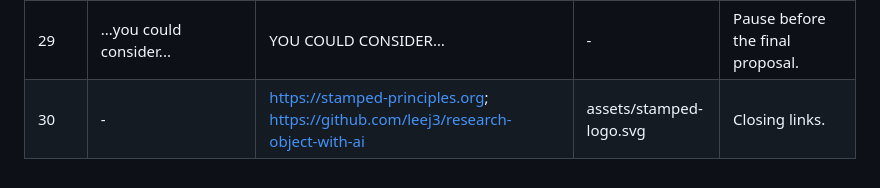
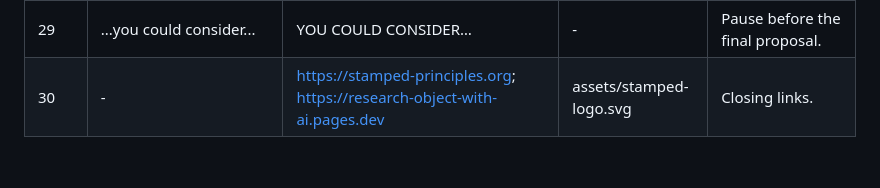
Before and after one commit to leej3/research-object-with-ai, a Markdown page: site/content.md, the part around the change. GitHub-like rendering.

Commit message:
fix(slides): link closing slide to live deck
Replace the repository URL with the public presentation site.\n\nCo-Authored-By: Codex Desktop 26.825.51511 (runtime codex-cli 0.151.0-alpha.7.2) / gpt-5.6-terra <codex@openai.com>\nCodex-Reasoning-Effort: low

```diff
--- a/site/content.md
+++ b/site/content.md
@@ -40,4 +40,4 @@ This keeps all five columns aligned in Markdown editors.
 | 27 | So if you are a knowledge worker | - | assets/digital-artifact-dealer.png | Use the dealer image. |
 | 28 | Or you're just trying to figure out what happened | WHAT HAVE YOU DONE? | - | Show this callback. |
 | 29 | ...you could consider... | YOU COULD CONSIDER… | - | Pause before the final proposal. |
-| 30 | - | https://stamped-principles.org; https://github.com/leej3/research-object-with-ai | assets/stamped-logo.svg | Closing links. |
+| 30 | - | https://stamped-principles.org; https://research-object-with-ai.pages.dev | assets/stamped-logo.svg | Closing links. |
```
